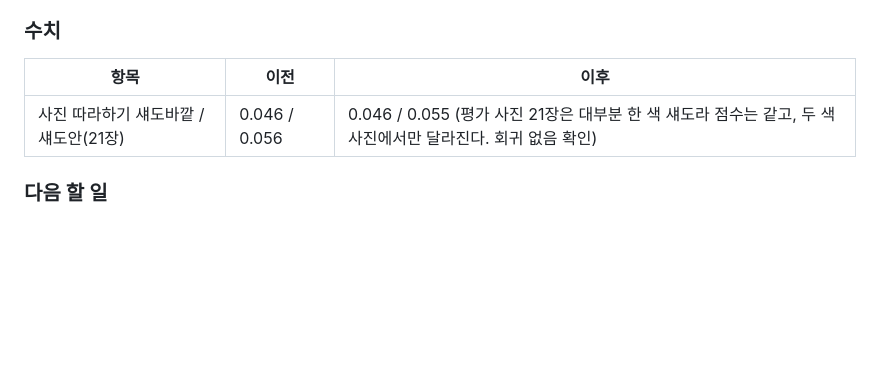
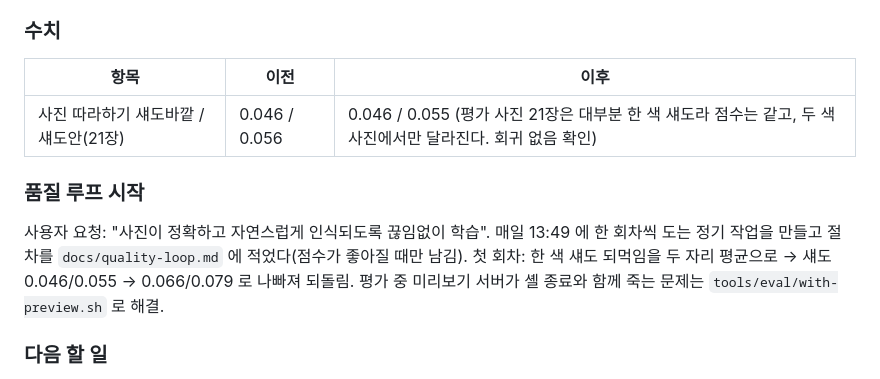
Before and after one commit to rudals906377/IRIS, a Markdown page: docs/devlog/2026-10-11.md, the part around the change. Rendered like a GitHub page; blank space fills up the shorter version.

```diff
--- a/docs/devlog/2026-10-11.md
+++ b/docs/devlog/2026-10-11.md
@@ -85,6 +85,9 @@
 |---|---|---|
 | 사진 따라하기 섀도바깥 / 섀도안(21장) | 0.046 / 0.056 | 0.046 / 0.055 (평가 사진 21장은 대부분 한 색 섀도라 점수는 같고, 두 색 사진에서만 달라진다. 회귀 없음 확인) |
 
+### 품질 루프 시작
+사용자 요청: "사진이 정확하고 자연스럽게 인식되도록 끊임없이 학습". 매일 13:49 에 한 회차씩 도는 정기 작업을 만들고 절차를 `docs/quality-loop.md` 에 적었다(점수가 좋아질 때만 남김). 첫 회차: 한 색 섀도 되먹임을 두 자리 평균으로 → 섀도 0.046/0.055 → 0.066/0.079 로 나빠져 되돌림. 평가 중 미리보기 서버가 셸 종료와 함께 죽는 문제는 `tools/eval/with-preview.sh` 로 해결.
+
 ### 다음 할 일
 1. 사용자: 맥북에서 새 화면(사진 고르기 → ✂️ 영역 → 칩 → 진하기 → 📸 비교 저장), 휴대폰에서 🔄 써 보고 어색한 곳 알려 주기
 2. 자체 머리카락 모델은 학교 GPU 전체 재학습이 있어야 기본 분할을 넘는다
```
Also changed, not shown: docs/quality-loop.md (+3 -1 lines), tools/eval/README.md (+1 -0 lines).
